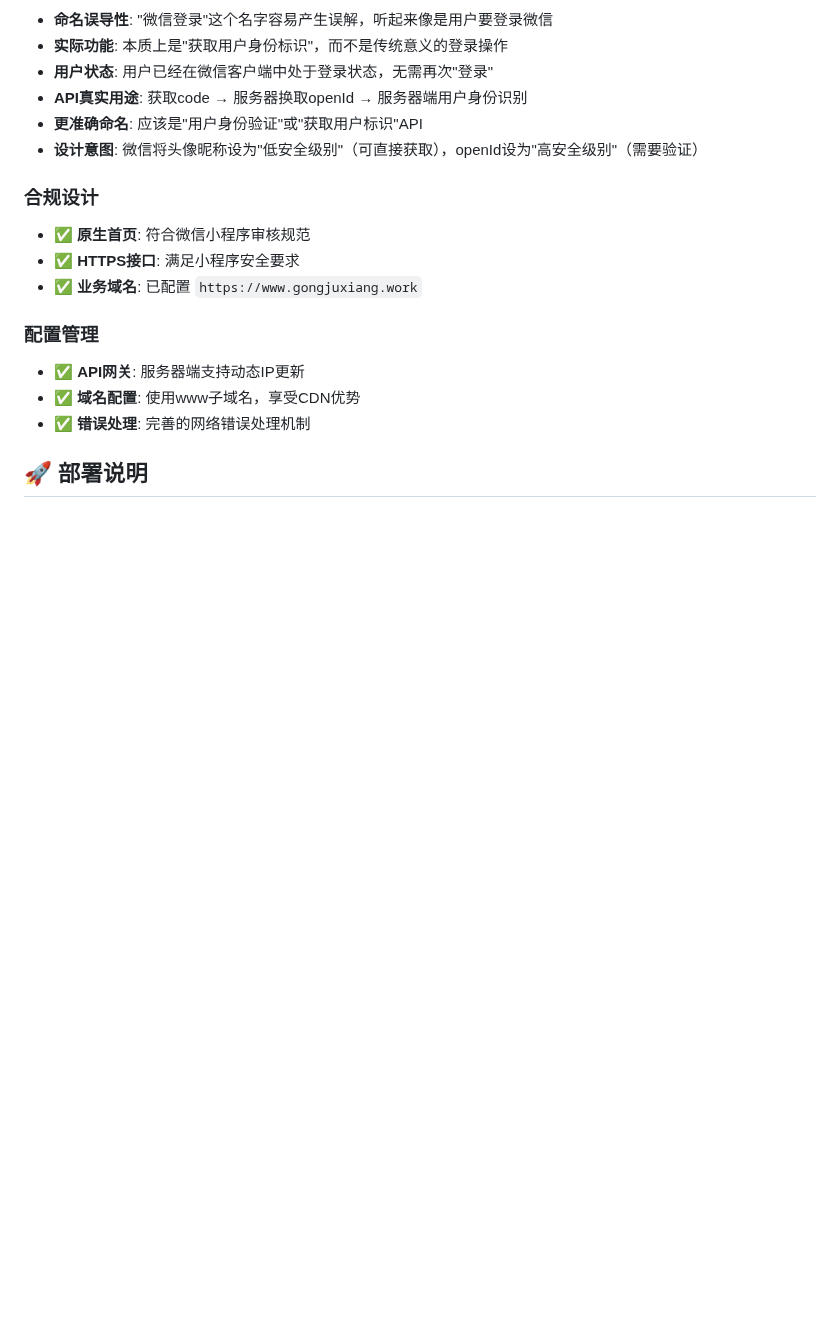
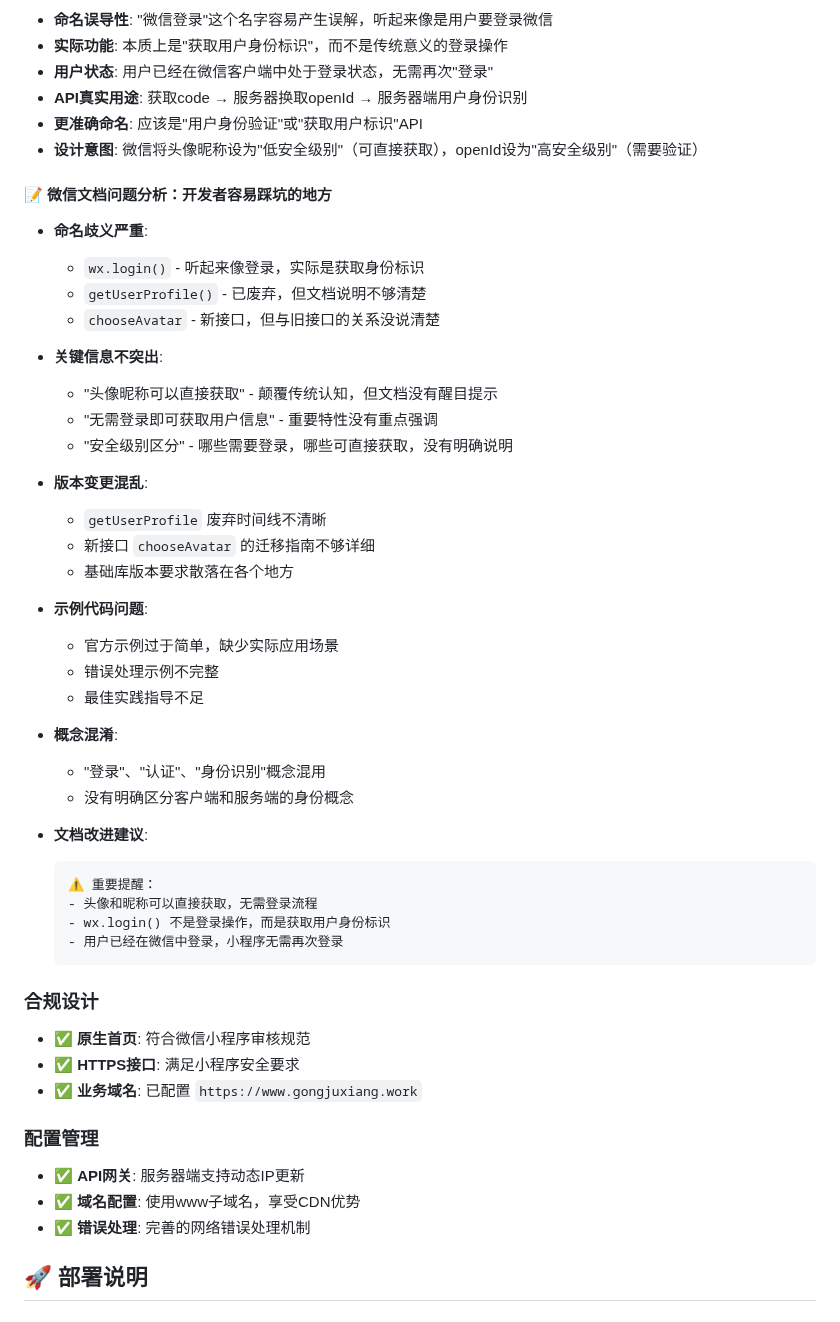
Before and after one commit to Rsers/miaomiao-beauty-miniprogram, a Markdown page: README.md, the part around the change. Drawn GitHub-style; blank space fills up the shorter version.

Commit message:
docs: 新增微信文档问题分析 - 开发者容易踩坑的地方
新增章节：微信文档问题分析
1. 命名歧义严重：
   - wx.login() 听起来像登录，实际是获取身份标识
   - getUserProfile() 已废弃，但文档说明不够清楚
   - chooseAvatar 新接口与旧接口关系没说清楚

2. 关键信息不突出：
   - '头像昵称可以直接获取' 颠覆传统认知，但文档没有醒目提示
   - '无需登录即可获取用户信息' 重要特性没有重点强调
   - 安全级别区分没有明确说明

3. 版本变更混乱：
   - getUserProfile 废弃时间线不清晰
   - chooseAvatar 迁移指南不够详细
   - 基础库版本要求散落在各个地方

4. 示例代码问题：
   - 官方示例过于简单，缺少实际应用场景
   - 错误处理示例不完整
   - 最佳实践指导不足

5. 概念混淆：
   - '登录'、'认证'、'身份识别'概念混用
   - 没有明确区分客户端和服务端身份概念

6. 文档改进建议：
   - 提供清晰的改进建议模板

这些记录将帮助其他开发者避免踩坑，也是对微信文档改进的建议

````diff
--- a/README.md
+++ b/README.md
@@ -112,6 +112,39 @@
 - **更准确命名**: 应该是"用户身份验证"或"获取用户标识"API
 - **设计意图**: 微信将头像昵称设为"低安全级别"（可直接获取），openId设为"高安全级别"（需要验证）
 
+#### 📝 微信文档问题分析：开发者容易踩坑的地方
+- **命名歧义严重**:
+  - `wx.login()` - 听起来像登录，实际是获取身份标识
+  - `getUserProfile()` - 已废弃，但文档说明不够清楚
+  - `chooseAvatar` - 新接口，但与旧接口的关系没说清楚
+
+- **关键信息不突出**:
+  - "头像昵称可以直接获取" - 颠覆传统认知，但文档没有醒目提示
+  - "无需登录即可获取用户信息" - 重要特性没有重点强调
+  - "安全级别区分" - 哪些需要登录，哪些可直接获取，没有明确说明
+
+- **版本变更混乱**:
+  - `getUserProfile` 废弃时间线不清晰
+  - 新接口 `chooseAvatar` 的迁移指南不够详细
+  - 基础库版本要求散落在各个地方
+
+- **示例代码问题**:
+  - 官方示例过于简单，缺少实际应用场景
+  - 错误处理示例不完整
+  - 最佳实践指导不足
+
+- **概念混淆**:
+  - "登录"、"认证"、"身份识别"概念混用
+  - 没有明确区分客户端和服务端的身份概念
+
+- **文档改进建议**:
+  ```
+  ⚠️ 重要提醒：
+  - 头像和昵称可以直接获取，无需登录流程
+  - wx.login() 不是登录操作，而是获取用户身份标识
+  - 用户已经在微信中登录，小程序无需再次登录
+  ```
+
 ### 合规设计
 - ✅ **原生首页**: 符合微信小程序审核规范
 - ✅ **HTTPS接口**: 满足小程序安全要求
````
